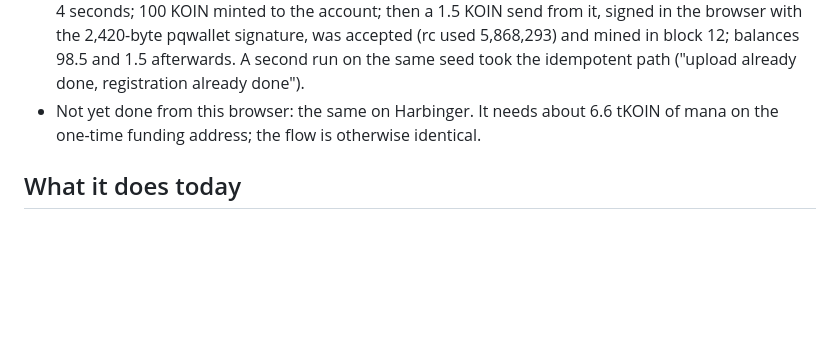
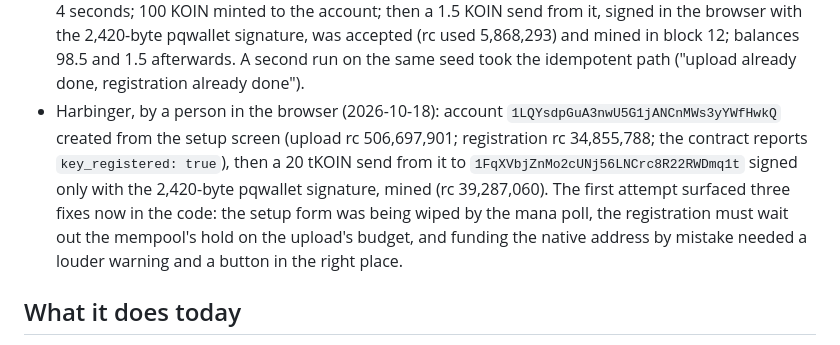
Before and after one commit to Justyoureverydaynormalguybob/koinos-pq-wallet, a Markdown page: README.md, the part around the change. GitHub-like rendering; blank space fills up the shorter version.

Commit message:
README: Harbinger proof, created and spent from the browser
Co-Authored-By: Claude Fable 5.1 <noreply@anthropic.com>

```diff
--- a/README.md
+++ b/README.md
@@ -68,8 +68,13 @@ agrees with the node.
   signed in the browser with the 2,420-byte pqwallet signature, was accepted (rc used 5,868,293)
   and mined in block 12; balances 98.5 and 1.5 afterwards. A second run on the same seed took the
   idempotent path ("upload already done, registration already done").
-- Not yet done from this browser: the same on Harbinger. It needs about 6.6 tKOIN of mana on the
-  one-time funding address; the flow is otherwise identical.
+- Harbinger, by a person in the browser (2026-10-18): account `1LQYsdpGuA3nwU5G1jANCnMWs3yYWfHwkQ`
+  created from the setup screen (upload rc 506,697,901; registration rc 34,855,788; the contract
+  reports `key_registered: true`), then a 20 tKOIN send from it to `1FqXVbjZnMo2cUNj56LNCrc8R22RWDmq1t`
+  signed only with the 2,420-byte pqwallet signature, mined (rc 39,287,060). The first attempt
+  surfaced three fixes now in the code: the setup form was being wiped by the mana poll, the
+  registration must wait out the mempool's hold on the upload's budget, and funding the native
+  address by mistake needed a louder warning and a button in the right place.
 
 ## What it does today
 
```
